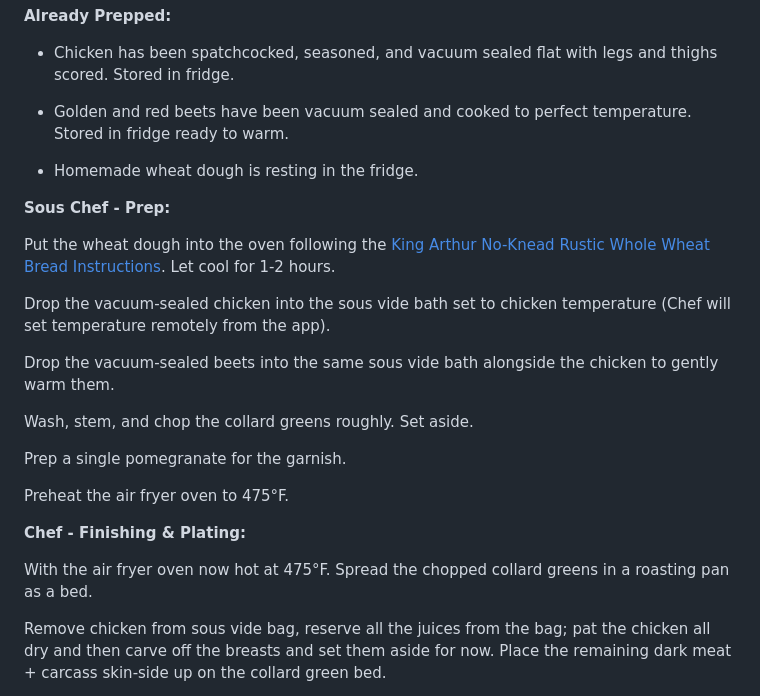
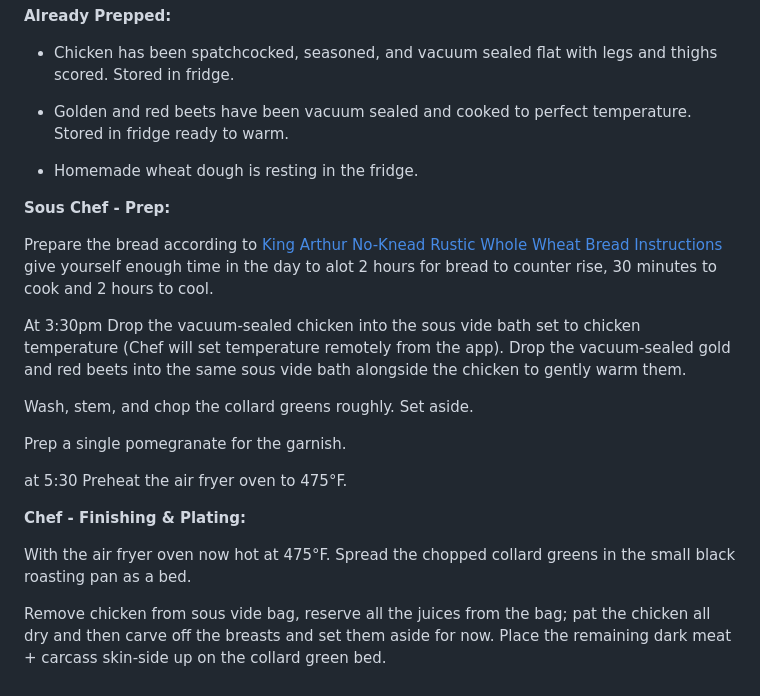
Before and after one commit to Sh-ui/food-of-the-week, a Markdown page: FOOD-OF-THE-WEEK.md, the part around the change printed below. Rendered like a GitHub page.

```diff
--- a/FOOD-OF-THE-WEEK.md
+++ b/FOOD-OF-THE-WEEK.md
@@ -151,27 +151,25 @@ To plate: Arrange the roasted onions and sweet potato chunks on the plate. Fan t
 
  - Chicken has been spatchcocked, seasoned, and vacuum sealed flat with legs and thighs scored. Stored in fridge.
 
- -  Golden and red beets have been vacuum sealed and cooked to perfect temperature. Stored in fridge ready to warm.
+ - Golden and red beets have been vacuum sealed and cooked to perfect temperature. Stored in fridge ready to warm.
 
  - Homemade wheat dough is resting in the fridge.
 
 **Sous Chef - Prep:**
 
-Put the wheat dough into the oven following the [King Arthur No-Knead Rustic Whole Wheat Bread Instructions](https://www.kingarthurbaking.com/recipes/no-knead-rustic-whole-wheat-bread-recipe). Let cool for 1-2 hours.
+Prepare the bread according to [King Arthur No-Knead Rustic Whole Wheat Bread Instructions](https://www.kingarthurbaking.com/recipes/no-knead-rustic-whole-wheat-bread-recipe) give yourself enough time in the day to alot 2 hours for bread to counter rise, 30 minutes to cook and 2 hours to cool.
 
-Drop the vacuum-sealed chicken into the sous vide bath set to chicken temperature (Chef will set temperature remotely from the app).
-
-Drop the vacuum-sealed beets into the same sous vide bath alongside the chicken to gently warm them.
+At 3:30pm Drop the vacuum-sealed chicken into the sous vide bath set to chicken temperature (Chef will set temperature remotely from the app). Drop the vacuum-sealed gold and red beets into the same sous vide bath alongside the chicken to gently warm them.
 
 Wash, stem, and chop the collard greens roughly. Set aside.
 
 Prep a single pomegranate for the garnish.
 
-Preheat the air fryer oven to 475°F.
+at 5:30 Preheat the air fryer oven to 475°F.
 
 **Chef - Finishing & Plating:**
 
-With the air fryer oven now hot at 475°F. Spread the chopped collard greens in a roasting pan as a bed.
+With the air fryer oven now hot at 475°F. Spread the chopped collard greens in the small black roasting pan as a bed.
 
 Remove chicken from sous vide bag, reserve all the juices from the bag; pat the chicken all dry and then carve off the breasts and set them aside for now. Place the remaining dark meat + carcass skin-side up on the collard green bed.
 
```
Also changed, not shown: other parts of FOOD-OF-THE-WEEK.md (+1 -1 lines).
